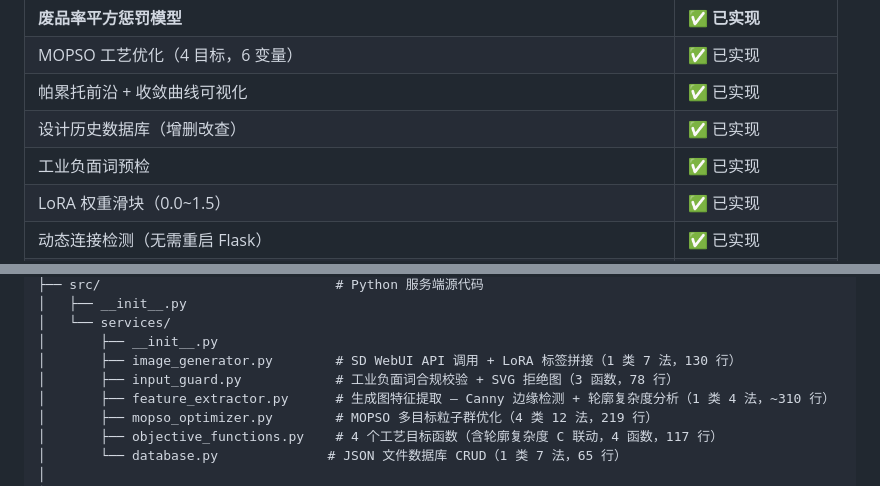
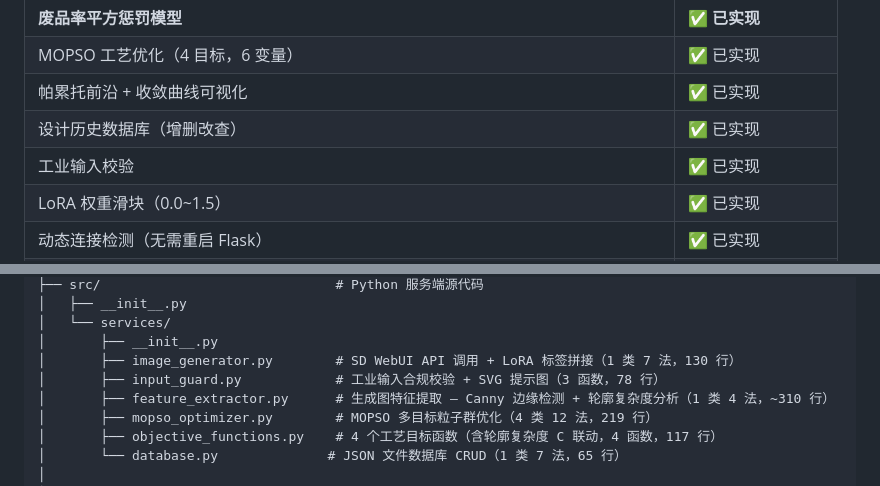
Before and after one commit to liu-tr/AI-glass-image, a Markdown page: documents/项目文档.md, 2 parts joined by grey strips. Rendered like a GitHub page.

```diff
--- a/documents/项目文档.md
+++ b/documents/项目文档.md
@@ -64,7 +64,7 @@
 | MOPSO 工艺优化（4 目标，6 变量） | ✅ 已实现 |
 | 帕累托前沿 + 收敛曲线可视化 | ✅ 已实现 |
 | 设计历史数据库（增删改查） | ✅ 已实现 |
-| 工业负面词预检 | ✅ 已实现 |
+| 工业输入校验 | ✅ 已实现 |
 | LoRA 权重滑块（0.0~1.5） | ✅ 已实现 |
 | 动态连接检测（无需重启 Flask） | ✅ 已实现 |
 | 图片下载按钮（hover 显形） | ✅ 已实现 |
@@ -99,7 +99,7 @@
 │   └── services/
 │       ├── __init__.py
 │       ├── image_generator.py        # SD WebUI API 调用 + LoRA 标签拼接（1 类 7 法，130 行）
-│       ├── input_guard.py            # 工业负面词合规校验 + SVG 拒绝图（3 函数，78 行）
+│       ├── input_guard.py            # 工业输入合规校验 + SVG 提示图（3 函数，78 行）
 │       ├── feature_extractor.py      # 生成图特征提取 — Canny 边缘检测 + 轮廓复杂度分析（1 类 4 法，~310 行）
 │       ├── mopso_optimizer.py        # MOPSO 多目标粒子群优化（4 类 12 法，219 行）
 │       ├── objective_functions.py    # 4 个工艺目标函数（含轮廓复杂度 C 联动，4 函数，117 行）
```
Also changed, not shown: other parts of documents/项目文档.md (+35 -30 lines), documents/数学模型与算法描述.md (+15 -15 lines).
